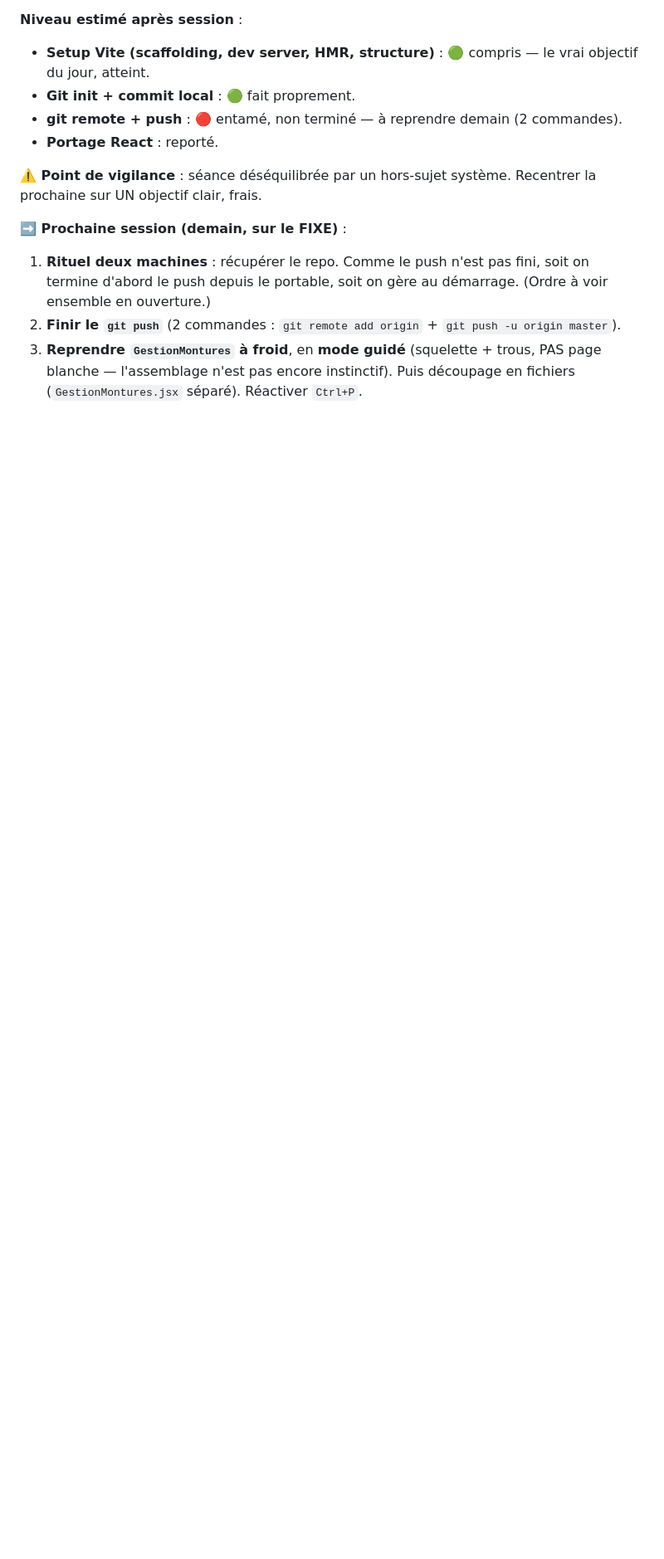
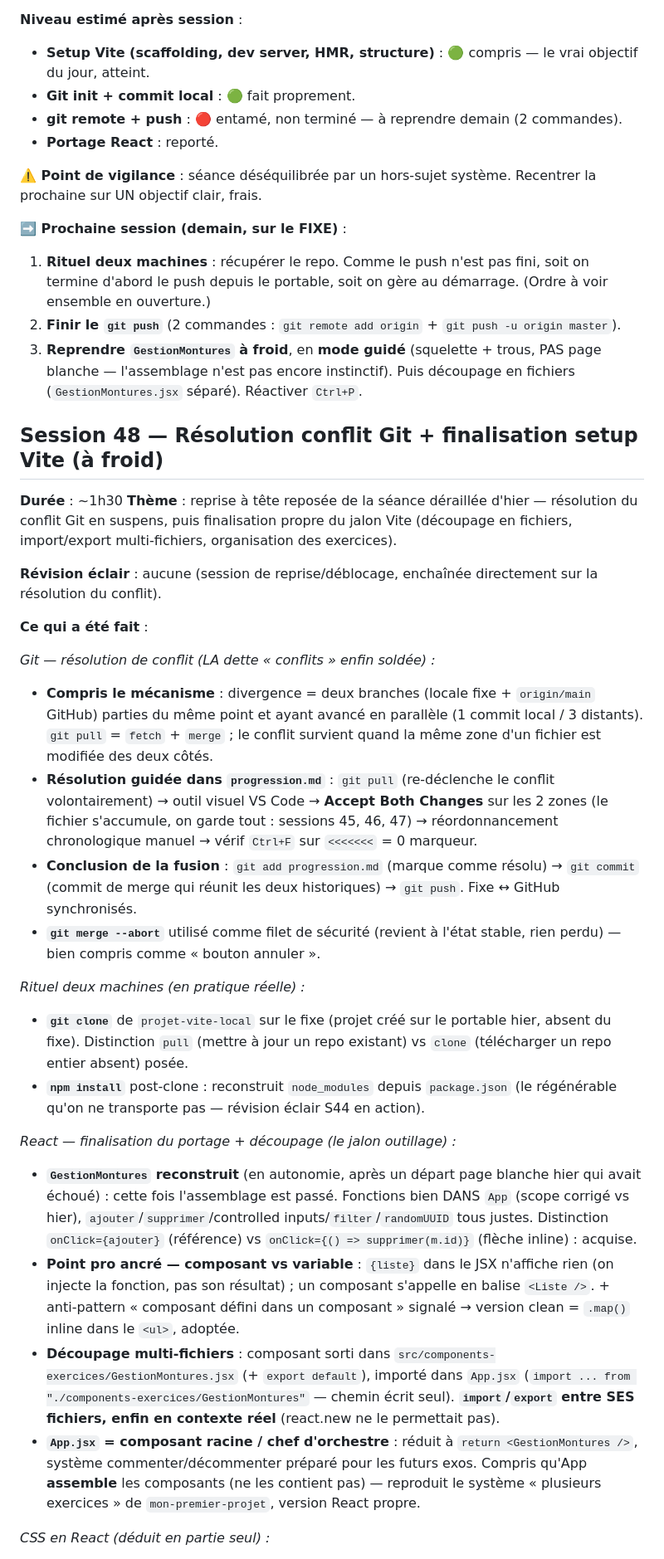
Before and after one commit to Frederic-Champion/mon-premier-projet, a Markdown page: progression.md, the part around one of its changes. Shown at 83% size. Drawn GitHub-style; blank space fills up the shorter version.

Commit message:
session 48

```diff
--- a/progression.md
+++ b/progression.md
@@ -630,3 +630,34 @@ Au choix selon l'énergie (les deux à faire frais) :
 1. **Rituel deux machines** : récupérer le repo. Comme le push n'est pas fini, soit on termine d'abord le push depuis le portable, soit on gère au démarrage. (Ordre à voir ensemble en ouverture.)
 2. **Finir le `git push`** (2 commandes : `git remote add origin` + `git push -u origin master`).
 3. **Reprendre `GestionMontures` à froid**, en **mode guidé** (squelette + trous, PAS page blanche — l'assemblage n'est pas encore instinctif). Puis découpage en fichiers (`GestionMontures.jsx` séparé). Réactiver `Ctrl+P`.
+
+## Session 48 — Résolution conflit Git + finalisation setup Vite (à froid)
+
+**Durée** : ~1h30
+**Thème** : reprise à tête reposée de la séance déraillée d'hier — résolution du conflit Git en suspens, puis finalisation propre du jalon Vite (découpage en fichiers, import/export multi-fichiers, organisation des exercices).
+
+**Révision éclair** : aucune (session de reprise/déblocage, enchaînée directement sur la résolution du conflit).
+
+**Ce qui a été fait** :
+
+_Git — résolution de conflit (LA dette « conflits » enfin soldée) :_
+
+- **Compris le mécanisme** : divergence = deux branches (locale fixe + `origin/main` GitHub) parties du même point et ayant avancé en parallèle (1 commit local / 3 distants). `git pull` = `fetch` + `merge` ; le conflit survient quand la même zone d'un fichier est modifiée des deux côtés.
+- **Résolution guidée dans `progression.md`** : `git pull` (re-déclenche le conflit volontairement) → outil visuel VS Code → **Accept Both Changes** sur les 2 zones (le fichier s'accumule, on garde tout : sessions 45, 46, 47) → réordonnancement chronologique manuel → vérif `Ctrl+F` sur `<<<<<<<` = 0 marqueur.
+- **Conclusion de la fusion** : `git add progression.md` (marque comme résolu) → `git commit` (commit de merge qui réunit les deux historiques) → `git push`. Fixe ↔ GitHub synchronisés.
+- **`git merge --abort`** utilisé comme filet de sécurité (revient à l'état stable, rien perdu) — bien compris comme « bouton annuler ».
+
+_Rituel deux machines (en pratique réelle) :_
+
+- **`git clone`** de `projet-vite-local` sur le fixe (projet créé sur le portable hier, absent du fixe). Distinction `pull` (mettre à jour un repo existant) vs `clone` (télécharger un repo entier absent) posée.
+- **`npm install`** post-clone : reconstruit `node_modules` depuis `package.json` (le régénérable qu'on ne transporte pas — révision éclair S44 en action).
+
+_React — finalisation du portage + découpage (le jalon outillage) :_
+
+- **`GestionMontures` reconstruit** (en autonomie, après un départ page blanche hier qui avait échoué) : cette fois l'assemblage est passé. Fonctions bien DANS `App` (scope corrigé vs hier), `ajouter`/`supprimer`/controlled inputs/`filter`/`randomUUID` tous justes. Distinction `onClick={ajouter}` (référence) vs `onClick={() => supprimer(m.id)}` (flèche inline) : acquise.
+- **Point pro ancré — composant vs variable** : `{liste}` dans le JSX n'affiche rien (on injecte la fonction, pas son résultat) ; un composant s'appelle en balise `<Liste />`. + anti-pattern « composant défini dans un composant » signalé → version clean = `.map()` inline dans le `<ul>`, adoptée.
+- **Découpage multi-fichiers** : composant sorti dans `src/components-exercices/GestionMontures.jsx` (+ `export default`), importé dans `App.jsx` (`import ... from "./components-exercices/GestionMontures"` — chemin écrit seul). **`import`/`export` entre SES fichiers, enfin en contexte réel** (react.new ne le permettait pas).
+- **`App.jsx` = composant racine / chef d'orchestre** : réduit à `return <GestionMontures />`, système commenter/décommenter préparé pour les futurs exos. Compris qu'App **assemble** les composants (ne les contient pas) — reproduit le système « plusieurs exercices » de `mon-premier-projet`, version React propre.
+
+_CSS en React (déduit en partie seul) :_
+
```
Also changed, not shown: other parts of progression.md (+29 -0 lines).
